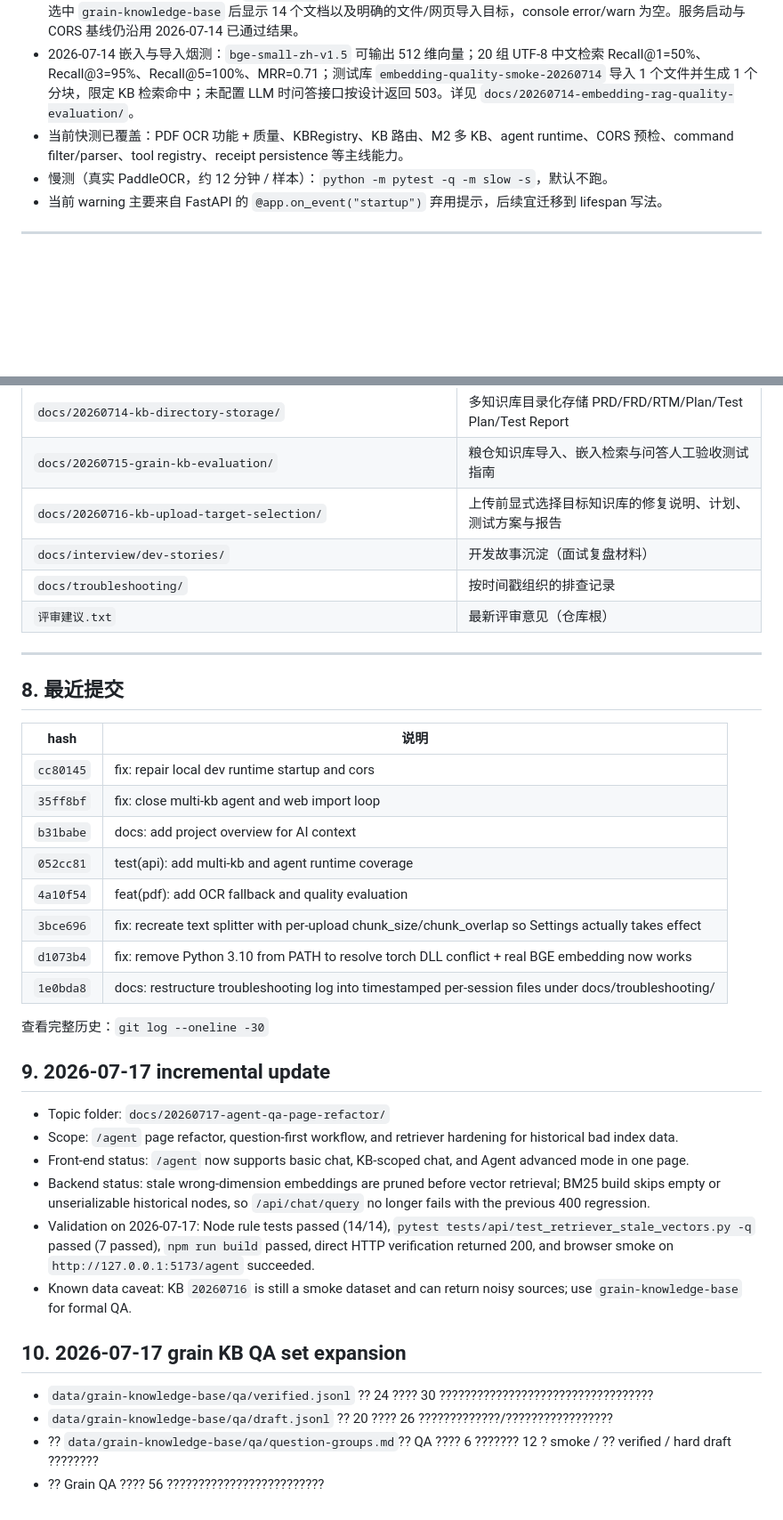
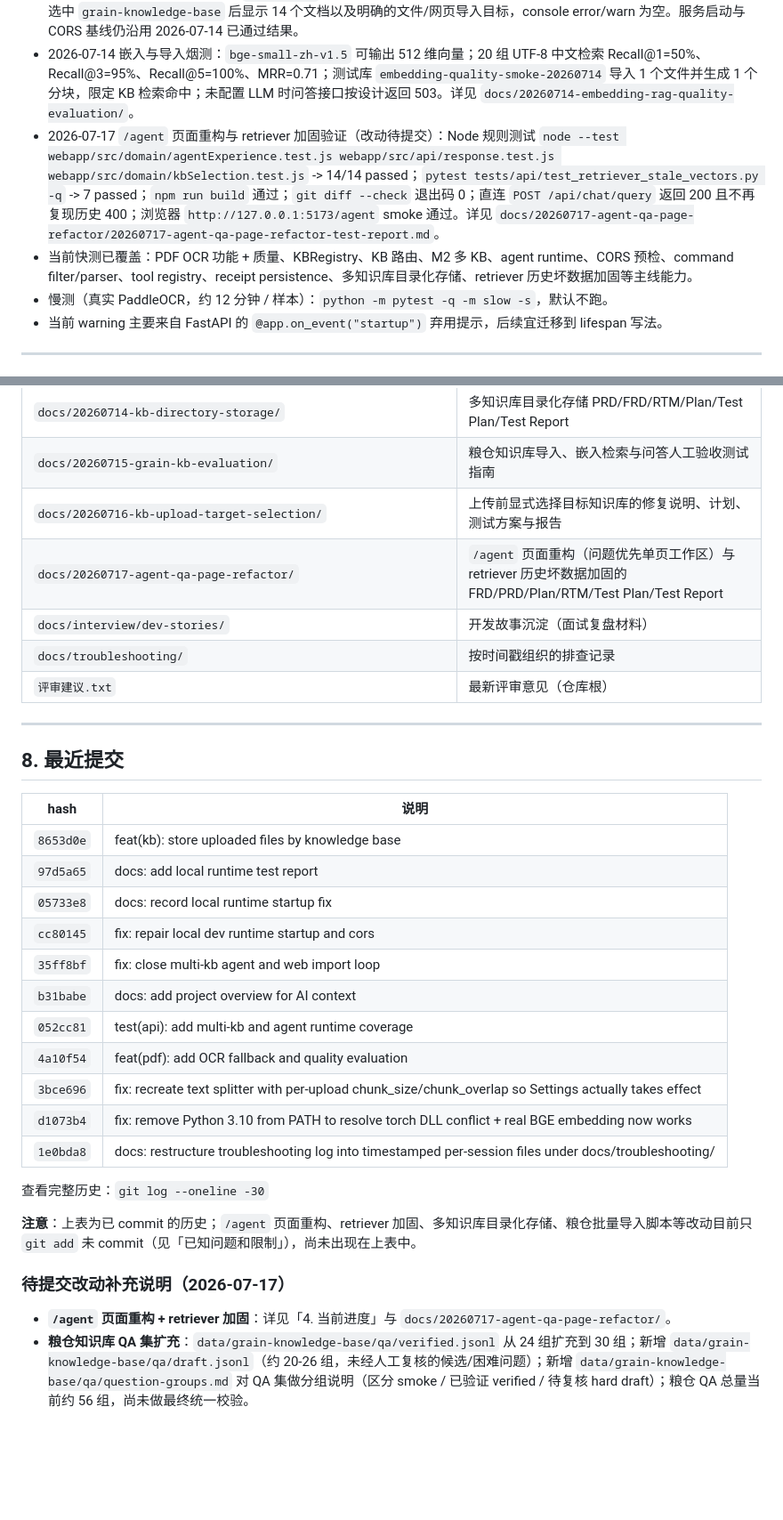
Before and after one commit to 1code-lover/agent-kb, a Markdown page: docs/project.md, 2 parts joined by grey strips. Shown at 89% size. GitHub-like rendering; blank space fills up the shorter version.

Commit message:
docs: update project overview with agent page refactor, retriever hardening, and pending-commit backlog note

```diff
--- a/docs/project.md
+++ b/docs/project.md
@@ -106,7 +110,8 @@ frontend/ + app.py (旧 Streamlit 入口，尚未完全退场)
 - 2026-07-16 粮仓知识库 UI 基线：`/api/kb` 可见 `grain-knowledge-base`，浏览器文档列表当前显示 14 个已索引文档，路径和 `kb_id` 均限定在粮仓库；上传目标显式选择修复后，初始不选库，选择粮仓库后文件与网页导入目标提示一致。人工真实上传步骤见 `docs/20260715-grain-kb-evaluation/20260715-grain-kb-evaluation-test-guide.md`。
 - 2026-07-16 本地浏览器 smoke：`/knowledge` 初始显示“请选择知识库”，三个功能标签禁用；侧边栏展示 4 个真实 KB；选中 `grain-knowledge-base` 后显示 14 个文档以及明确的文件/网页导入目标，console error/warn 为空。服务启动与 CORS 基线仍沿用 2026-07-14 已通过结果。
 - 2026-07-14 嵌入与导入烟测：`bge-small-zh-v1.5` 可输出 512 维向量；20 组 UTF-8 中文检索 Recall@1=50%、Recall@3=95%、Recall@5=100%、MRR=0.71；测试库 `embedding-quality-smoke-20260714` 导入 1 个文件并生成 1 个分块，限定 KB 检索命中；未配置 LLM 时问答接口按设计返回 503。详见 `docs/20260714-embedding-rag-quality-evaluation/`。
-- 当前快测已覆盖：PDF OCR 功能 + 质量、KBRegistry、KB 路由、M2 多 KB、agent runtime、CORS 预检、command filter/parser、tool registry、receipt persistence 等主线能力。
+- 2026-07-17 `/agent` 页面重构与 retriever 加固验证（改动待提交）：Node 规则测试 `node --test webapp/src/domain/agentExperience.test.js webapp/src/api/response.test.js webapp/src/domain/kbSelection.test.js` -> 14/14 passed；`pytest tests/api/test_retriever_stale_vectors.py -q` -> 7 passed；`npm run build` 通过；`git diff --check` 退出码 0；直连 `POST /api/chat/query` 返回 200 且不再复现历史 400；浏览器 `http://127.0.0.1:5173/agent` smoke 通过。详见 `docs/20260717-agent-qa-page-refactor/20260717-agent-qa-page-refactor-test-report.md`。
+- 当前快测已覆盖：PDF OCR 功能 + 质量、KBRegistry、KB 路由、M2 多 KB、agent runtime、CORS 预检、command filter/parser、tool registry、receipt persistence、多知识库目录化存储、retriever 历史坏数据加固等主线能力。
 - 慢测（真实 PaddleOCR，约 12 分钟 / 样本）：`python -m pytest -q -m slow -s`，默认不跑。
 - 当前 warning 主要来自 FastAPI 的 `@app.on_event("startup")` 弃用提示，后续宜迁移到 lifespan 写法。
 
@@ -168,6 +175,7 @@ python -m pytest tests/ -q -m "not slow"
 | `docs/20260714-kb-directory-storage/` | 多知识库目录化存储 PRD/FRD/RTM/Plan/Test Plan/Test Report |
 | `docs/20260715-grain-kb-evaluation/` | 粮仓知识库导入、嵌入检索与问答人工验收测试指南 |
 | `docs/20260716-kb-upload-target-selection/` | 上传前显式选择目标知识库的修复说明、计划、测试方案与报告 |
+| `docs/20260717-agent-qa-page-refactor/` | `/agent` 页面重构（问题优先单页工作区）与 retriever 历史坏数据加固的 FRD/PRD/Plan/RTM/Test Plan/Test Report |
 | `docs/interview/dev-stories/` | 开发故事沉淀（面试复盘材料） |
 | `docs/troubleshooting/` | 按时间戳组织的排查记录 |
 | `评审建议.txt` | 最新评审意见（仓库根） |
@@ -178,6 +186,9 @@ python -m pytest tests/ -q -m "not slow"
 
 | hash | 说明 |
 |---|---|
+| `8653d0e` | feat(kb): store uploaded files by knowledge base |
+| `97d5a65` | docs: add local runtime test report |
+| `05733e8` | docs: record local runtime startup fix |
 | `cc80145` | fix: repair local dev runtime startup and cors |
 | `35ff8bf` | fix: close multi-kb agent and web import loop |
 | `b31babe` | docs: add project overview for AI context |
@@ -189,19 +200,9 @@ python -m pytest tests/ -q -m "not slow"
 
 查看完整历史：`git log --oneline -30`
 
+**注意**：上表为已 commit 的历史；`/agent` 页面重构、retriever 加固、多知识库目录化存储、粮仓批量导入脚本等改动目前只 `git add` 未 commit（见「已知问题和限制」），尚未出现在上表中。
 
-## 9. 2026-07-17 incremental update
+### 待提交改动补充说明（2026-07-17）
 
-- Topic folder: `docs/20260717-agent-qa-page-refactor/`
-- Scope: `/agent` page refactor, question-first workflow, and retriever hardening for historical bad index data.
-- Front-end status: `/agent` now supports basic chat, KB-scoped chat, and Agent advanced mode in one page.
-- Backend status: stale wrong-dimension embeddings are pruned before vector retrieval; BM25 build skips empty or unserializable historical nodes, so `/api/chat/query` no longer fails with the previous 400 regression.
-- Validation on 2026-07-17: Node rule tests passed (14/14), `pytest tests/api/test_retriever_stale_vectors.py -q` passed (7 passed), `npm run build` passed, direct HTTP verification returned 200, and browser smoke on `http://127.0.0.1:5173/agent` succeeded.
-- Known data caveat: KB `20260716` is still a smoke dataset and can return noisy sources; use `grain-knowledge-base` for formal QA.
-
-## 10. 2026-07-17 grain KB QA set expansion
-
-- `data/grain-knowledge-base/qa/verified.jsonl` ?? 24 ???? 30 ??????????????????????????????????
-- `data/grain-knowledge-base/qa/draft.jsonl` ?? 20 ???? 26 ?????????????/?????????????????
-- ?? `data/grain-knowledge-base/qa/question-groups.md`?? QA ???? 6 ??????? 12 ? smoke / ?? verified / hard draft ????????
-- ?? Grain QA ???? 56 ?????????????????????????
+- **`/agent` 页面重构 + retriever 加固**：详见「4. 当前进度」与 `docs/20260717-agent-qa-page-refactor/`。
+- **粮仓知识库 QA 集扩充**：`data/grain-knowledge-base/qa/verified.jsonl` 从 24 组扩充到 30 组；新增 `data/grain-knowledge-base/qa/draft.jsonl`（约 20-26 组，未经人工复核的候选/困难问题）；新增 `data/grain-knowledge-base/qa/question-groups.md` 对 QA 集做分组说明（区分 smoke / 已验证 verified / 待复核 hard draft）；粮仓 QA 总量当前约 56 组，尚未做最终统一校验。
```
Also changed, not shown: other parts of docs/project.md (+10 -4 lines).
